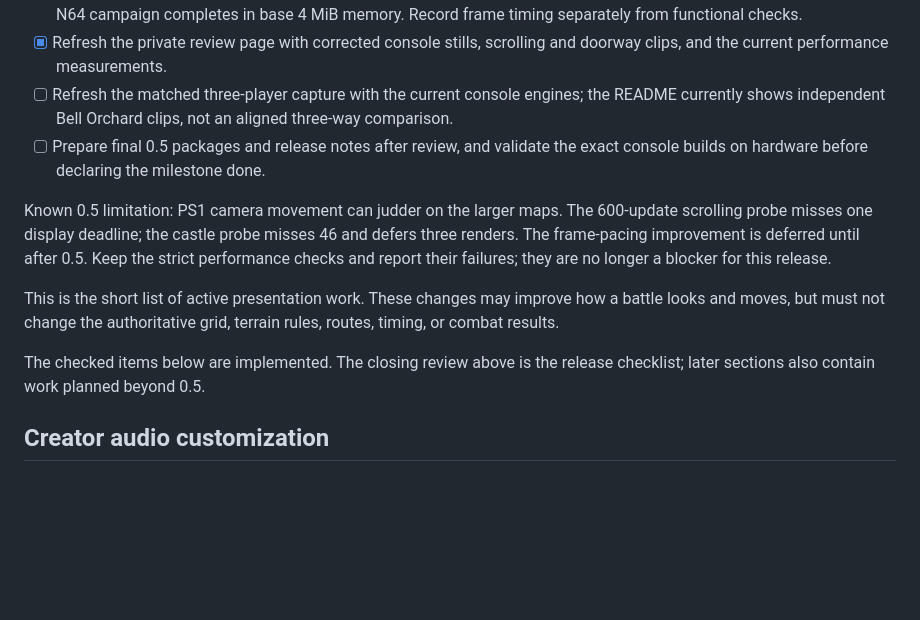
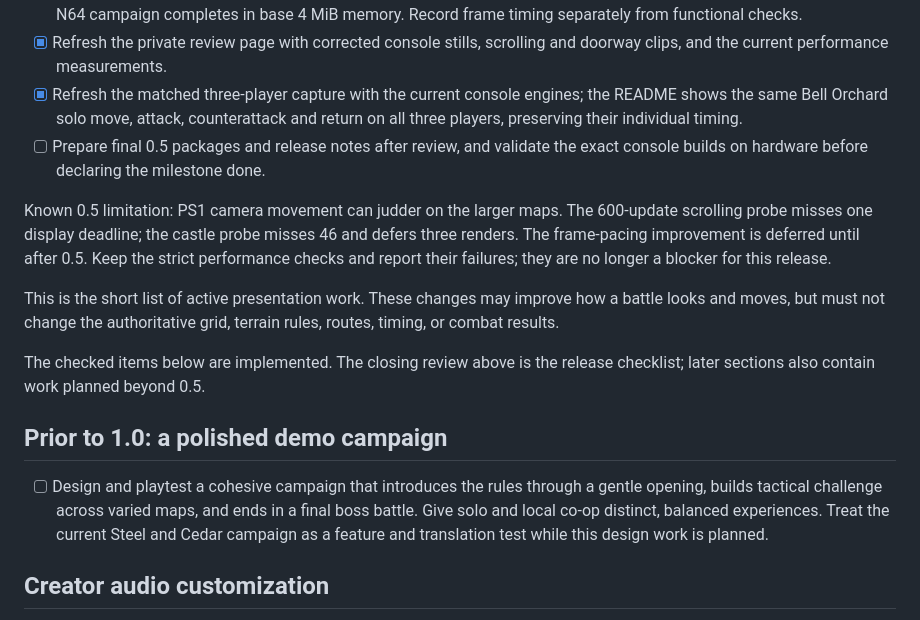
Before and after one commit to lfelipe/grandleon, a Markdown page: TODO.md, the part around the change. GitHub-like rendering; blank space fills up the shorter version.

```diff
--- a/TODO.md
+++ b/TODO.md
@@ -28,9 +28,9 @@
   base 4 MiB memory. Record frame timing separately from functional checks.
 - [x] Refresh the private review page with corrected console stills, scrolling
   and doorway clips, and the current performance measurements.
-- [ ] Refresh the matched three-player capture with the current console engines;
-  the README currently shows independent Bell Orchard clips, not an aligned
-  three-way comparison.
+- [x] Refresh the matched three-player capture with the current console engines;
+  the README shows the same Bell Orchard solo move, attack, counterattack
+  and return on all three players, preserving their individual timing.
 - [ ] Prepare final 0.5 packages and release notes after review, and validate
   the exact console builds on hardware before declaring the milestone done.
 
@@ -46,6 +46,14 @@ terrain rules, routes, timing, or combat results.
 
 The checked items below are implemented. The closing review above is the
 release checklist; later sections also contain work planned beyond 0.5.
+
+## Prior to 1.0: a polished demo campaign
+
+- [ ] Design and playtest a cohesive campaign that introduces the rules through
+  a gentle opening, builds tactical challenge across varied maps, and ends in
+  a final boss battle. Give solo and local co-op distinct, balanced experiences.
+  Treat the current Steel and Cedar campaign as a feature and translation test
+  while this design work is planned.
 
 ## Creator audio customization
 
```
Also changed, not shown: README.md (+6 -7 lines), TRANSLATING.md (+4 -0 lines), docs/screenshots/playstation-console-renderer.gif.
